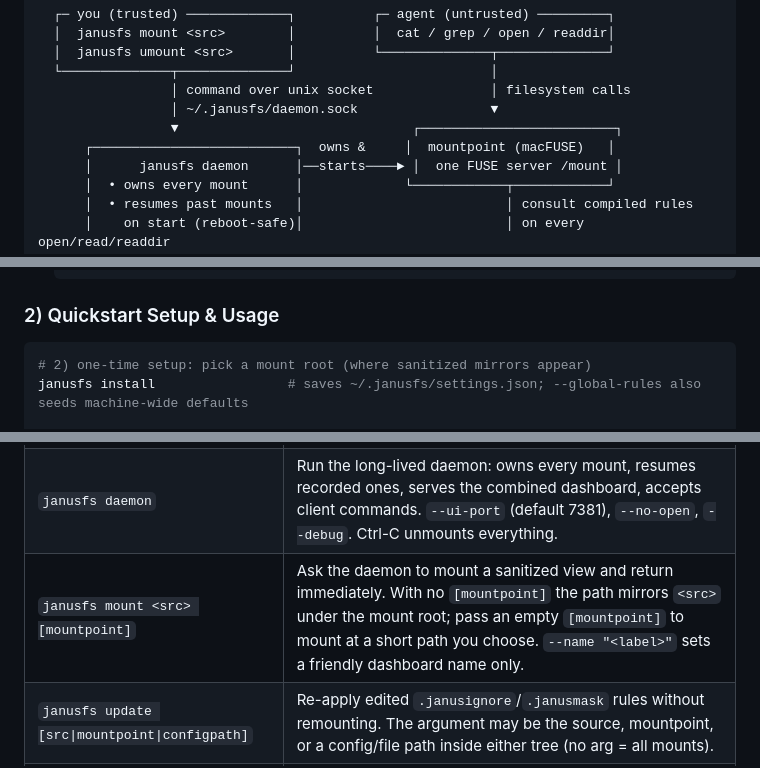
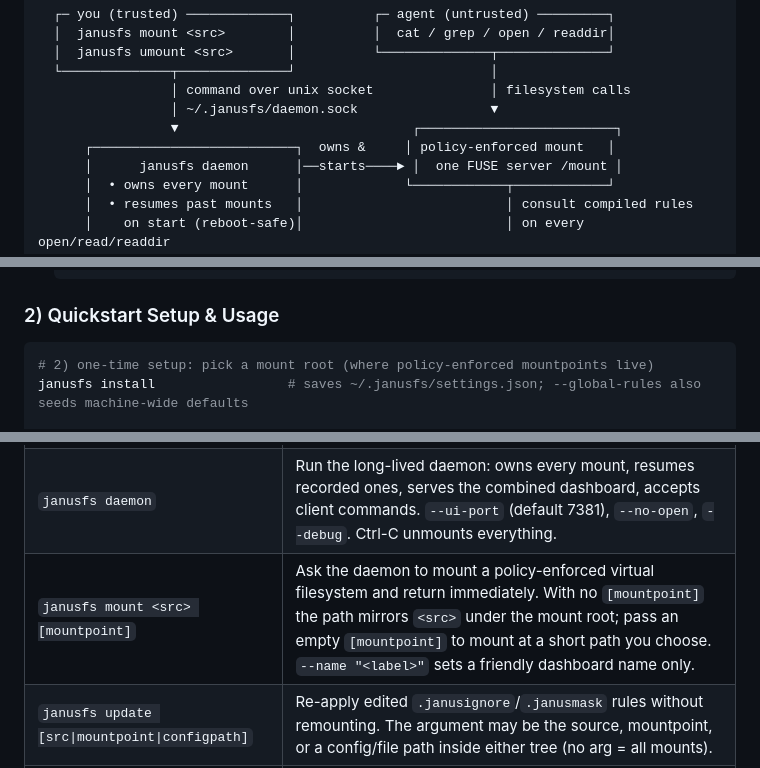
Before and after one commit to sarathsp06/janusfs, a Markdown page: README.md, 3 parts joined by grey strips. Rendered like a GitHub page.

````diff
--- a/README.md
+++ b/README.md
@@ -106,7 +107,7 @@ the mountpoint — where each file wears one of three faces.
                  │ command over unix socket               │ filesystem calls
                  │ ~/.janusfs/daemon.sock                 ▼
                  ▼                              ┌─────────────────────────┐
-      ┌──────────────────────────┐  owns &     │  mountpoint (macFUSE)   │
+      ┌──────────────────────────┐  owns &     │ policy-enforced mount   │
       │      janusfs daemon      │──starts────► │  one FUSE server /mount │
       │  • owns every mount      │             └────────────┬────────────┘
       │  • resumes past mounts   │                          │ consult compiled rules
@@ -145,7 +146,7 @@ The rule engine reads `.janusignore` and `.janusmask` from the mount root down (
 ### 2) Quickstart Setup & Usage
 
 ```bash
-# 2) one-time setup: pick a mount root (where sanitized mirrors appear)
+# 2) one-time setup: pick a mount root (where policy-enforced mountpoints live)
 janusfs install                 # saves ~/.janusfs/settings.json; --global-rules also seeds machine-wide defaults
 
 # 3) drop secure defaults into your project (or use --global-rules above)
@@ -391,7 +392,7 @@ Reserved names — user `/regex/` cannot shadow these. Every builtin is unit-tes
 |---------|---------|
 | `janusfs install` | One-time setup: choose a mount root (saved to `~/.janusfs/settings.json`) so `janusfs mount <src>` needs no `--mount-root`. `--global-rules` also seeds `~/.janusfs/config/`. |
 | `janusfs daemon` | Run the long-lived daemon: owns every mount, resumes recorded ones, serves the combined dashboard, accepts client commands. `--ui-port` (default 7381), `--no-open`, `--debug`. Ctrl-C unmounts everything. |
-| `janusfs mount <src> [mountpoint]` | Ask the daemon to mount a sanitized view and return immediately. With no `[mountpoint]` the path mirrors `<src>` under the mount root; pass an empty `[mountpoint]` to mount at a short path you choose. `--name "<label>"` sets a friendly dashboard name only. |
+| `janusfs mount <src> [mountpoint]` | Ask the daemon to mount a policy-enforced virtual filesystem and return immediately. With no `[mountpoint]` the path mirrors `<src>` under the mount root; pass an empty `[mountpoint]` to mount at a short path you choose. `--name "<label>"` sets a friendly dashboard name only. |
 | `janusfs update [src\|mountpoint\|configpath]` | Re-apply edited `.janusignore`/`.janusmask` rules without remounting. The argument may be the source, mountpoint, or a config/file path inside either tree (no arg = all mounts). |
 | `janusfs path <src>` | Print the mountpoint for a mounted source, for `cd "$(janusfs path <src>)"`. |
 | `janusfs umount <mountpoint\|src>` | Unmount via the daemon, by mountpoint or source path. Also prunes a stale registry entry / lingering mount; falls back to a direct OS unmount if no daemon is running. |
````
Also changed, not shown: other parts of README.md (+9 -8 lines).
